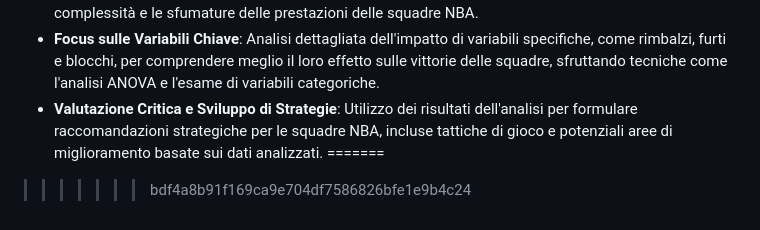
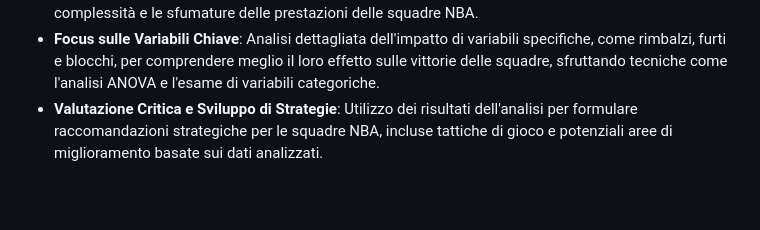
Before and after one commit to LorenzoGallizioli/progettoLampedusa, a Markdown page: README.md, the part around the change. GitHub-like rendering; blank space fills up the shorter version.

```diff
--- a/README.md
+++ b/README.md
@@ -97,5 +97,3 @@ Questo progetto mira a applicare tecniche avanzate di regressione lineare e gene
 - **Innovazione nei Modelli Statistici**: Esplorazione e confronto di diversi approcci statistici, come la regressione lineare e la regressione di Poisson, per determinare il modello più efficace nel catturare le complessità e le sfumature delle prestazioni delle squadre NBA.
 - **Focus sulle Variabili Chiave**: Analisi dettagliata dell'impatto di variabili specifiche, come rimbalzi, furti e blocchi, per comprendere meglio il loro effetto sulle vittorie delle squadre, sfruttando tecniche come l'analisi ANOVA e l'esame di variabili categoriche.
 - **Valutazione Critica e Sviluppo di Strategie**: Utilizzo dei risultati dell'analisi per formulare raccomandazioni strategiche per le squadre NBA, incluse tattiche di gioco e potenziali aree di miglioramento basate sui dati analizzati.
-=======
->>>>>>> bdf4a8b91f169ca9e704df7586826bfe1e9b4c24
```
